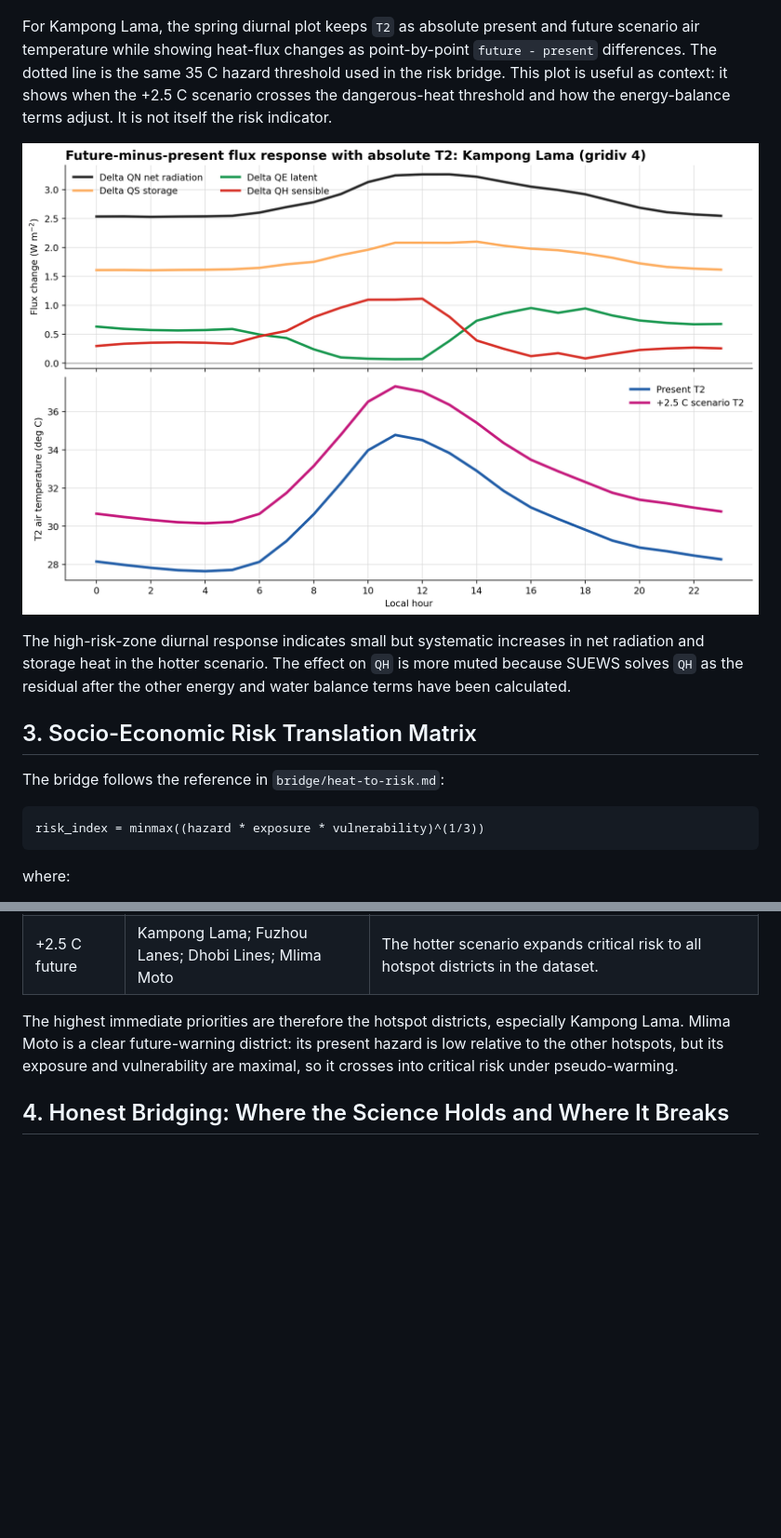
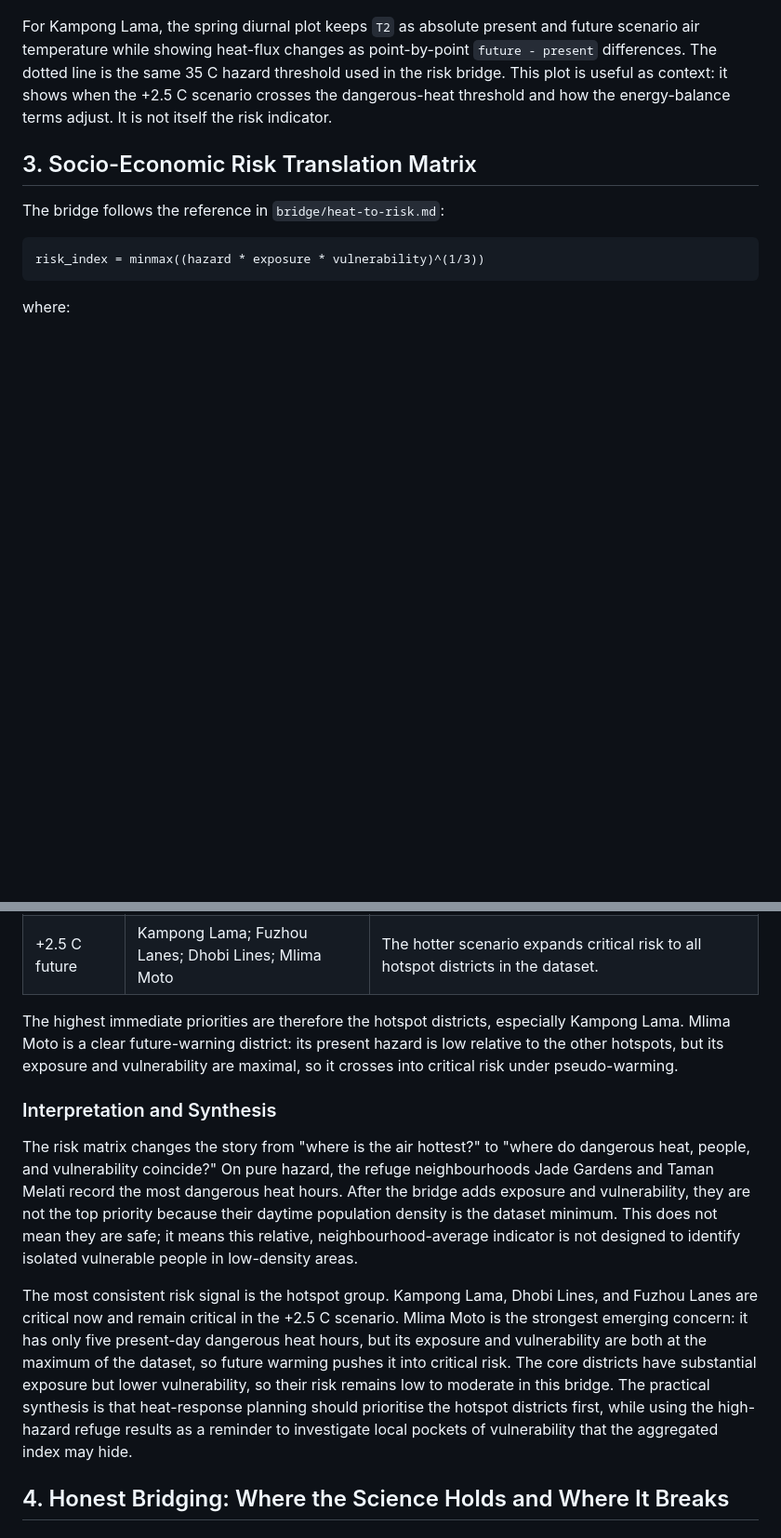
Before and after one commit to pam-moonsap/suews-hackathon-pam24, a Markdown page: docs/index.md, 2 parts joined by grey strips. Shown at 93% size. Drawn GitHub-style; blank space fills up the shorter version.

```diff
--- a/docs/index.md
+++ b/docs/index.md
@@ -117,13 +117,6 @@ point-by-point `future - present` differences. The dotted line is the same
 it shows when the +2.5 C scenario crosses the dangerous-heat threshold and how
 the energy-balance terms adjust. It is not itself the risk indicator.
 
-![Future-minus-present flux changes and absolute T2 curves](diurnal_high_risk_zone.png)
-
-The high-risk-zone diurnal response indicates small but systematic increases in
-net radiation and storage heat in the hotter scenario. The effect on `QH` is
-more muted because SUEWS solves `QH` as the residual after the other energy and
-water balance terms have been calculated.
-
 ## 3. Socio-Economic Risk Translation Matrix
 
 The bridge follows the reference in `bridge/heat-to-risk.md`:
@@ -181,6 +184,28 @@ The highest immediate priorities are therefore the hotspot districts, especially
 Kampong Lama. Mlima Moto is a clear future-warning district: its present hazard
 is low relative to the other hotspots, but its exposure and vulnerability are
 maximal, so it crosses into critical risk under pseudo-warming.
+
+### Interpretation and Synthesis
+
+The risk matrix changes the story from "where is the air hottest?" to "where do
+dangerous heat, people, and vulnerability coincide?" On pure hazard, the refuge
+neighbourhoods Jade Gardens and Taman Melati record the most dangerous heat
+hours. After the bridge adds exposure and vulnerability, they are not the top
+priority because their daytime population density is the dataset minimum. This
+does not mean they are safe; it means this relative, neighbourhood-average
+indicator is not designed to identify isolated vulnerable people in low-density
+areas.
+
+The most consistent risk signal is the hotspot group. Kampong Lama, Dhobi
+Lines, and Fuzhou Lanes are critical now and remain critical in the +2.5 C
+scenario. Mlima Moto is the strongest emerging concern: it has only five
+present-day dangerous heat hours, but its exposure and vulnerability are both at
+the maximum of the dataset, so future warming pushes it into critical risk.
+The core districts have substantial exposure but lower vulnerability, so their
+risk remains low to moderate in this bridge. The practical synthesis is that
+heat-response planning should prioritise the hotspot districts first, while
+using the high-hazard refuge results as a reminder to investigate local pockets
+of vulnerability that the aggregated index may hide.
 
 ## 4. Honest Bridging: Where the Science Holds and Where It Breaks
 
```
Also changed, not shown: other parts of docs/index.md (+23 -13 lines).
